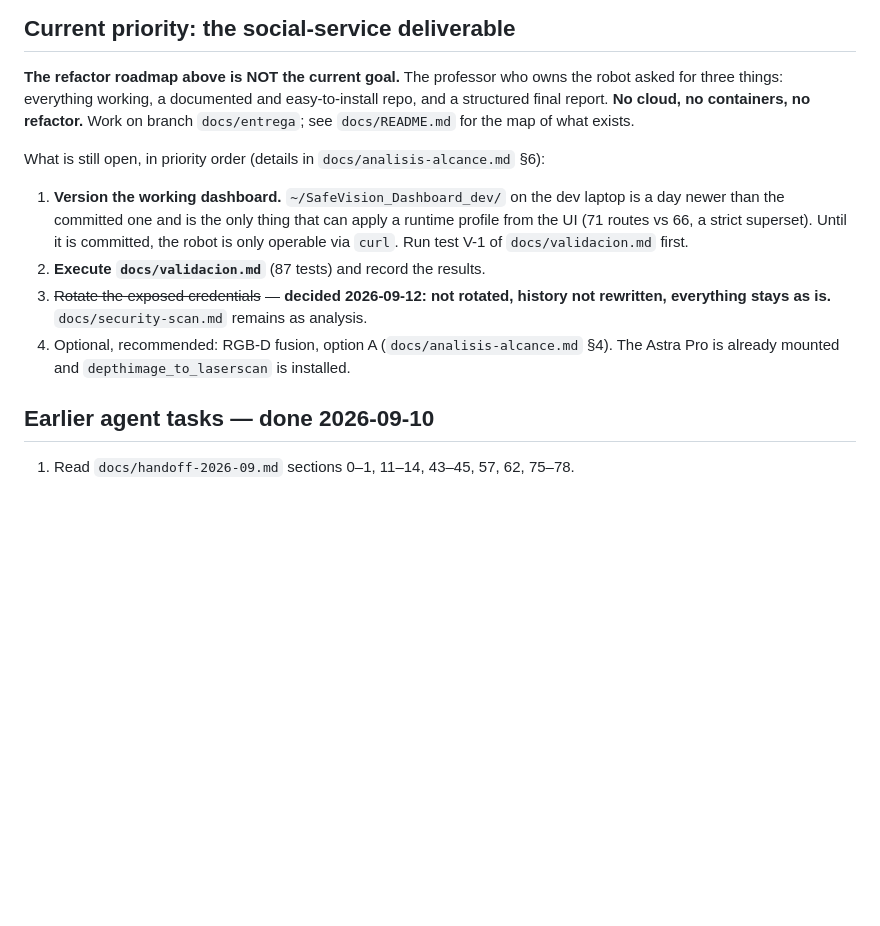
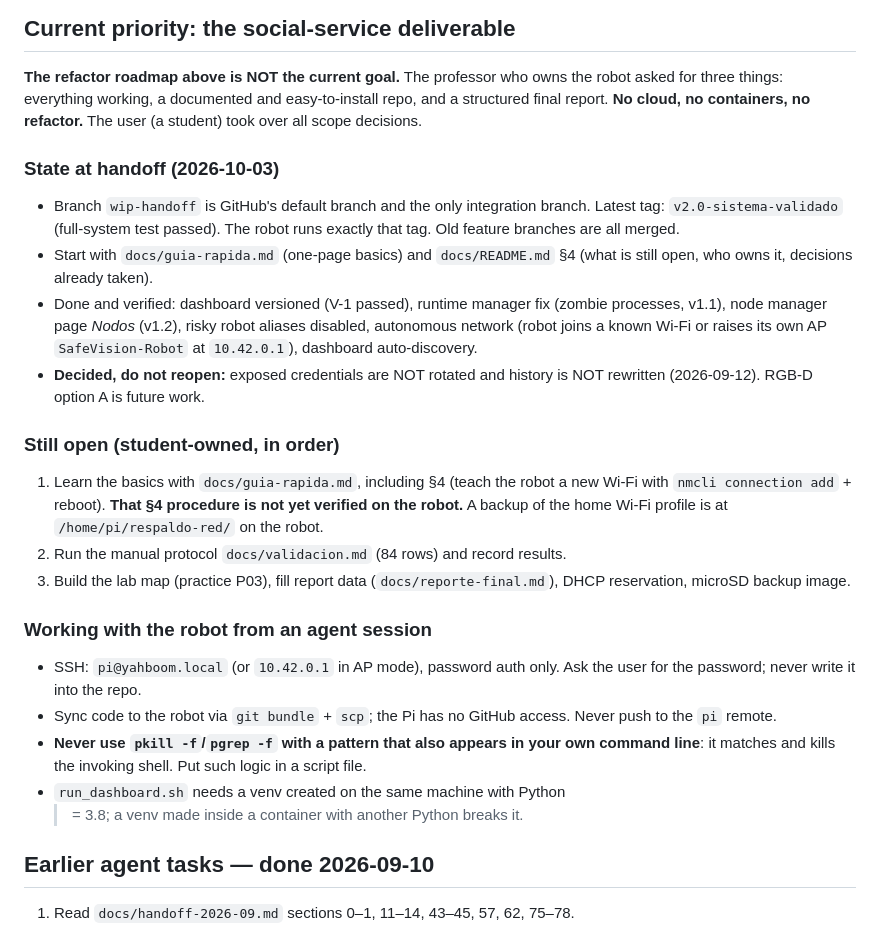
Before and after one commit to ToscanoID007/safevision, a Markdown page: CLAUDE.md, the part around the change. GitHub-like rendering; blank space fills up the shorter version.

Commit message:
docs: CLAUDE.md con el estado de traspaso para una sesion nueva
Sustituye la prioridad antigua (versionar el dashboard, ya hecho) por el
estado real en v2.0, las decisiones cerradas, los pendientes del estudiante
y las precauciones para trabajar con el robot desde una sesion de agente.

Co-Authored-By: Claude Opus 5.5 <noreply@anthropic.com>
Claude-Session: https://claude.ai/code/session_01KTU6LYCZD859uAg5BHVvk4

```diff
--- a/CLAUDE.md
+++ b/CLAUDE.md
@@ -162,21 +162,43 @@ tests. Record the evidence in the commit message. The acceptance test
 **The refactor roadmap above is NOT the current goal.** The professor who owns
 the robot asked for three things: everything working, a documented and
 easy-to-install repo, and a structured final report. **No cloud, no containers,
-no refactor.** Work on branch `docs/entrega`; see `docs/README.md` for the map
-of what exists.
+no refactor.** The user (a student) took over all scope decisions.
 
-What is still open, in priority order (details in `docs/analisis-alcance.md` §6):
+### State at handoff (2026-10-03)
 
-1. **Version the working dashboard.** `~/SafeVision_Dashboard_dev/` on the dev
-   laptop is a day newer than the committed one and is the only thing that can
-   apply a runtime profile from the UI (71 routes vs 66, a strict superset).
-   Until it is committed, the robot is only operable via `curl`.
-   Run test V-1 of `docs/validacion.md` first.
-2. **Execute `docs/validacion.md`** (87 tests) and record the results.
-3. ~~Rotate the exposed credentials~~ — **decided 2026-09-12: not rotated, history
-   not rewritten, everything stays as is.** `docs/security-scan.md` remains as analysis.
-4. Optional, recommended: RGB-D fusion, option A (`docs/analisis-alcance.md` §4).
-   The Astra Pro is already mounted and `depthimage_to_laserscan` is installed.
+- Branch `wip-handoff` is GitHub's default branch and the only integration
+  branch. Latest tag: `v2.0-sistema-validado` (full-system test passed). The
+  robot runs exactly that tag. Old feature branches are all merged.
+- Start with `docs/guia-rapida.md` (one-page basics) and `docs/README.md` §4
+  (what is still open, who owns it, decisions already taken).
+- Done and verified: dashboard versioned (V-1 passed), runtime manager fix
+  (zombie processes, v1.1), node manager page *Nodos* (v1.2), risky robot
+  aliases disabled, autonomous network (robot joins a known Wi-Fi or raises its
+  own AP `SafeVision-Robot` at `10.42.0.1`), dashboard auto-discovery.
+- **Decided, do not reopen:** exposed credentials are NOT rotated and history is
+  NOT rewritten (2026-09-12). RGB-D option A is future work.
+
+### Still open (student-owned, in order)
+
+1. Learn the basics with `docs/guia-rapida.md`, including §4 (teach the robot a
+   new Wi-Fi with `nmcli connection add` + reboot). **That §4 procedure is not
+   yet verified on the robot.** A backup of the home Wi-Fi profile is at
+   `/home/pi/respaldo-red/` on the robot.
+2. Run the manual protocol `docs/validacion.md` (84 rows) and record results.
+3. Build the lab map (practice P03), fill report data (`docs/reporte-final.md`),
+   DHCP reservation, microSD backup image.
+
+### Working with the robot from an agent session
+
+- SSH: `pi@yahboom.local` (or `10.42.0.1` in AP mode), password auth only. Ask
+  the user for the password; never write it into the repo.
+- Sync code to the robot via `git bundle` + `scp`; the Pi has no GitHub access.
+  Never push to the `pi` remote.
+- **Never use `pkill -f`/`pgrep -f` with a pattern that also appears in your
+  own command line**: it matches and kills the invoking shell. Put such logic
+  in a script file.
+- `run_dashboard.sh` needs a venv created on the same machine with Python
+  >= 3.8; a venv made inside a container with another Python breaks it.
 
 ## Earlier agent tasks — done 2026-09-10
 
```
